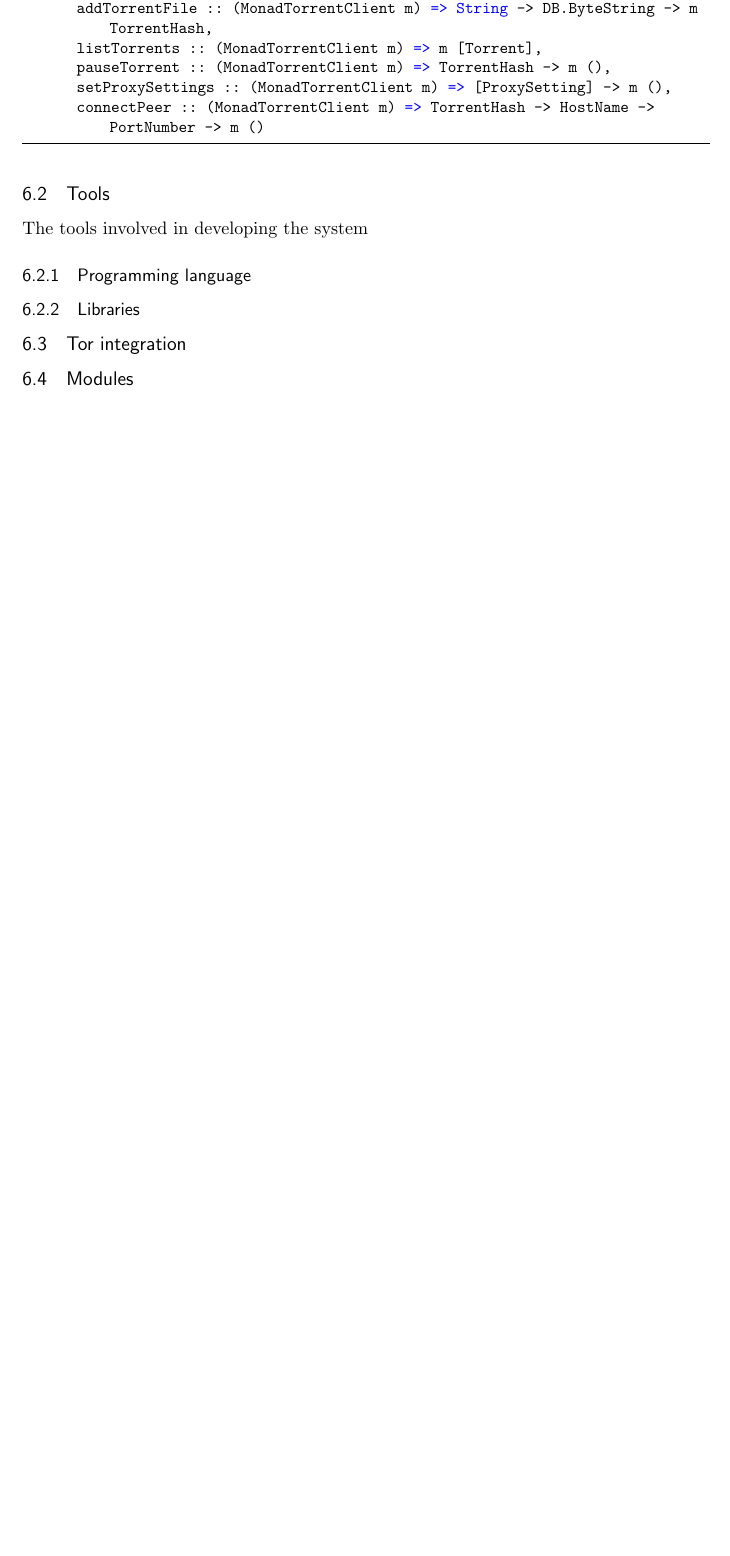
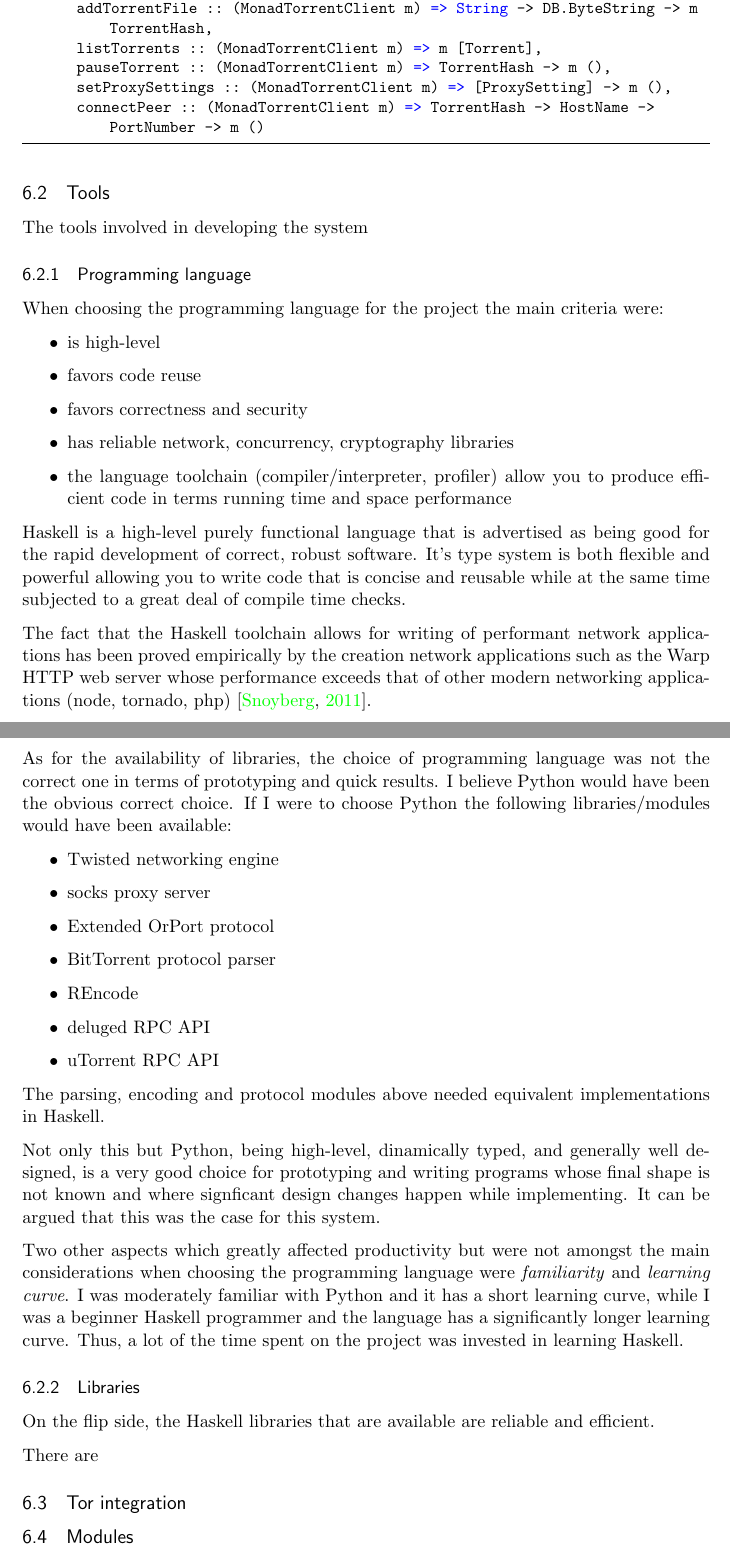
Before and after one commit to danoctavian/mastersReport, a LaTeX document (Report/Report.tex): part of page 18 of 20 before the commit and two parts of pages 18 and 19 of 21 after it, the two joined at a grey line, cut so that both start at the same text, the shorter picture padded with empty space. Compiled offline with pdfLaTeX.

Commit message:
programming language choice

```diff
--- a/Report/Report.tex
+++ b/Report/Report.tex
@@ -400,7 +403,47 @@ data TorrentClientConn
 The tools involved in developing the system
 
 \subsubsection{Programming language}
+
+When choosing the programming language for the project the main criteria were:
+
+\begin{itemize}
+\item is high-level
+\item favors code reuse
+\item favors correctness and security
+\item has reliable network, concurrency, cryptography libraries
+\item the language toolchain (compiler/interpreter, profiler) allow you to produce efficient code in terms running time and space performance
+\end{itemize}
+
+Haskell is a high-level purely functional language that is advertised as being good for the rapid development of correct, robust software. It's type system is both flexible and powerful allowing you to write code that is concise and reusable while at the same time subjected to a great deal of compile time checks.
+
+The fact that the Haskell toolchain allows for writing of performant network applications has been proved empirically by the creation network applications such as the Warp HTTP web server whose performance exceeds that of other modern networking applications (node, tornado, php) \citep*{web:warpCrossBenchmark}.
+
+As for the availability of libraries, the choice of programming language was not the correct one in terms of prototyping and quick results. I believe Python would have been the obvious correct choice. If I were to choose Python the following libraries/modules would have been available:
+
+\begin{itemize}
+\item Twisted networking engine
+\item socks proxy server
+\item Extended OrPort protocol
+\item BitTorrent protocol parser
+\item REncode
+\item deluged RPC API
+\item uTorrent RPC API
+\end{itemize}
+
+The parsing, encoding and protocol modules above needed equivalent implementations in Haskell.
+
+Not only this but Python, being high-level, dinamically typed, and generally well designed, is a very good choice for prototyping and writing programs whose final shape is not known and where signficant design changes happen while implementing. It can be argued that this was the case for this system.
+
+Two other aspects which greatly affected productivity but were not amongst the main considerations when choosing the programming language were \textit{familiarity} and \textit{learning curve}. I was moderately familiar with Python and it has a short learning curve, while I was a beginner Haskell programmer and the language has a significantly longer learning curve. Thus, a lot of the time spent on the project was invested in learning Haskell.
+
+
+
 \subsubsection{Libraries}
+
+On the flip side, the Haskell libraries that are available are reliable and efficient.
+
+There are
+
 \subsection{Tor integration}
 \subsection{Modules}
 
```
Also changed, not shown: Report/references.bib (+9 -0 lines), Report/Report.tex (5 more changed lines).
